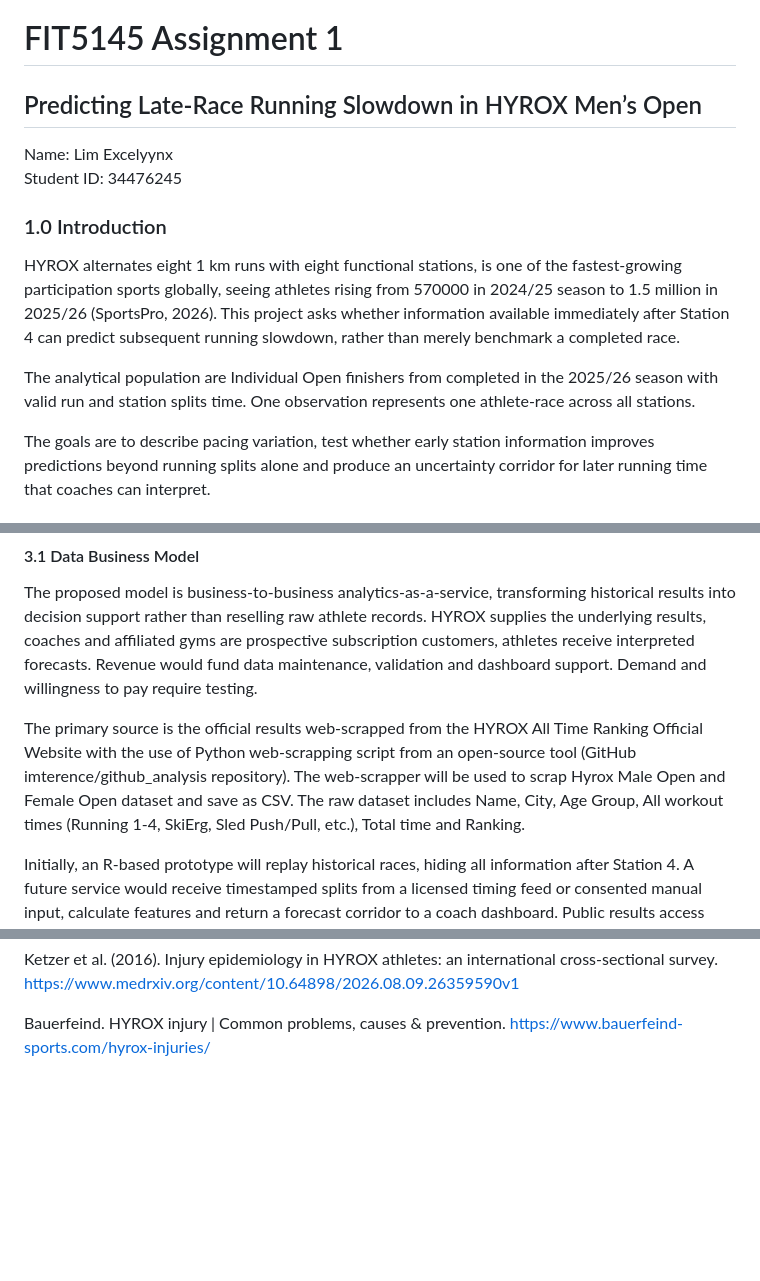
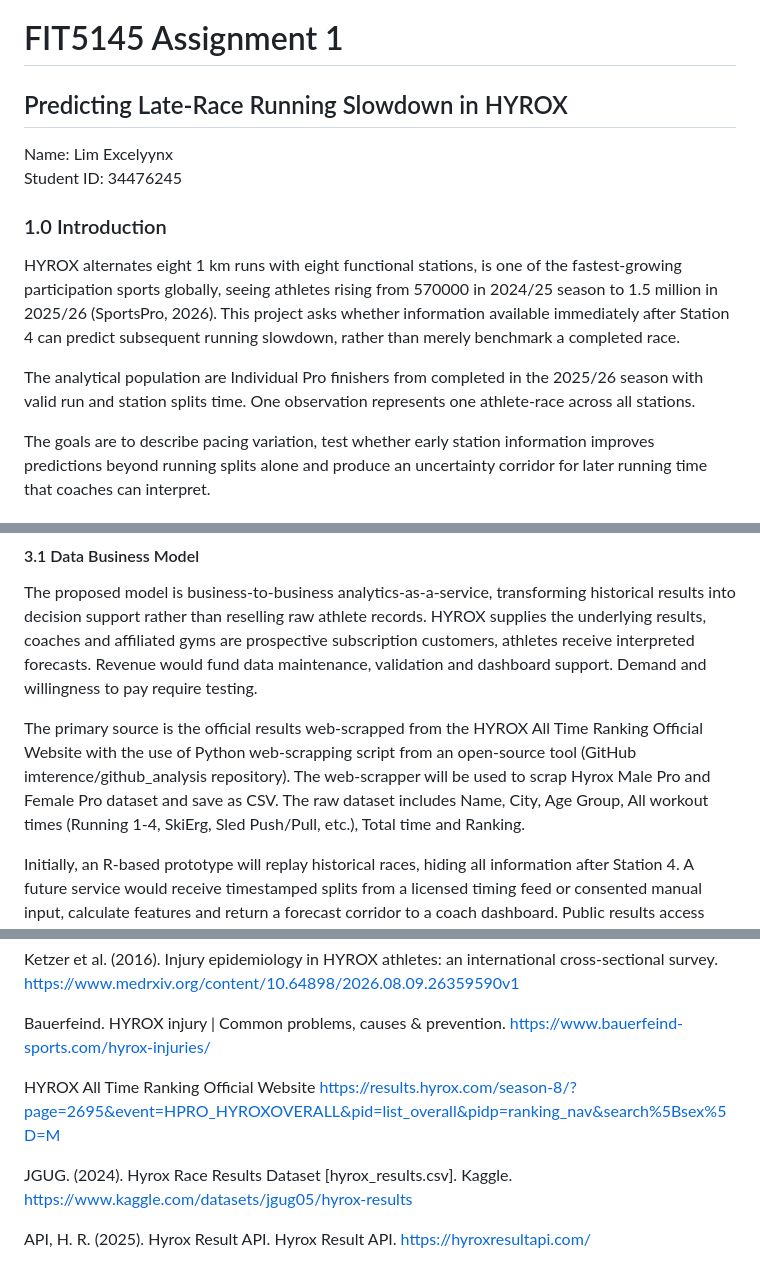
Before and after one commit to excelyynxl-a11y/fit5145, a Markdown page: ass1_3/ASS1_3.md, 3 parts joined by grey strips. GitHub-like rendering; blank space fills up the shorter version.

```diff
--- a/ass1_3/ASS1_3.md
+++ b/ass1_3/ASS1_3.md
@@ -14,7 +14,7 @@ I used Claude for initial idea feedback, dataset recommendations and writing imp
 
 # FIT5145 Assignment 1
 
-## Predicting Late-Race Running Slowdown in HYROX Men’s Open
+## Predicting Late-Race Running Slowdown in HYROX
 
 Name: Lim Excelyynx
 Student ID: 34476245
@@ -23,7 +23,7 @@ Student ID: 34476245
 
 HYROX alternates eight 1 km runs with eight functional stations, is one of the fastest-growing participation sports globally, seeing athletes rising from 570000 in 2024/25 season to 1.5 million in 2025/26 (SportsPro, 2026). This project asks whether information available immediately after Station 4 can predict subsequent running slowdown, rather than merely benchmark a completed race.
 
-The analytical population are Individual Open finishers from completed in the 2025/26 season with valid run and station splits time. One observation represents one athlete-race across all stations.
+The analytical population are Individual Pro finishers from completed in the 2025/26 season with valid run and station splits time. One observation represents one athlete-race across all stations.
 
 The goals are to describe pacing variation, test whether early station information improves predictions beyond running splits alone and produce an uncertainty corridor for later running time that coaches can interpret.
 
@@ -59,7 +59,7 @@ For gyms, replaying race trajectories could make debriefs more specific and redu
 
 The proposed model is business-to-business analytics-as-a-service, transforming historical results into decision support rather than reselling raw athlete records. HYROX supplies the underlying results, coaches and affiliated gyms are prospective subscription customers, athletes receive interpreted forecasts. Revenue would fund data maintenance, validation and dashboard support. Demand and willingness to pay require testing.
 
-The primary source is the official results web-scrapped from the HYROX All Time Ranking Official Website with the use of Python web-scrapping script from an open-source tool (GitHub imterence/github_analysis repository). The web-scrapper will be used to scrap Hyrox Male Open and Female Open dataset and save as CSV. The raw dataset includes Name, City, Age Group, All workout times (Running 1-4, SkiErg, Sled Push/Pull, etc.), Total time and Ranking.
+The primary source is the official results web-scrapped from the HYROX All Time Ranking Official Website with the use of Python web-scrapping script from an open-source tool (GitHub imterence/github_analysis repository). The web-scrapper will be used to scrap Hyrox Male Pro and Female Pro dataset and save as CSV. The raw dataset includes Name, City, Age Group, All workout times (Running 1-4, SkiErg, Sled Push/Pull, etc.), Total time and Ranking.
 
 Initially, an R-based prototype will replay historical races, hiding all information after Station 4. A future service would receive timestamped splits from a licensed timing feed or consented manual input, calculate features and return a forecast corridor to a coach dashboard. Public results access does not establish live-feed availability. Race-day use requires latency testing, permission and prospective validation, the prototype promises none of these.
 
@@ -95,3 +136,11 @@ https://www.medrxiv.org/content/10.64898/2026.08.09.26359590v1
 
 Bauerfeind. HYROX injury | Common problems, causes & prevention.
 https://www.bauerfeind-sports.com/hyrox-injuries/
+
+HYROX All Time Ranking Official Website
+https://results.hyrox.com/season-8/?page=2695&event=HPRO_HYROXOVERALL&pid=list_overall&pidp=ranking_nav&search%5Bsex%5D=M
+
+JGUG. (2024). Hyrox Race Results Dataset [hyrox_results.csv]. Kaggle.
+https://www.kaggle.com/datasets/jgug05/hyrox-results
+
+API, H. R. (2025). Hyrox Result API. Hyrox Result API. https://hyroxresultapi.com/
```
Also changed, not shown: other parts of ass1_3/ASS1_3.md (+41 -0 lines).
